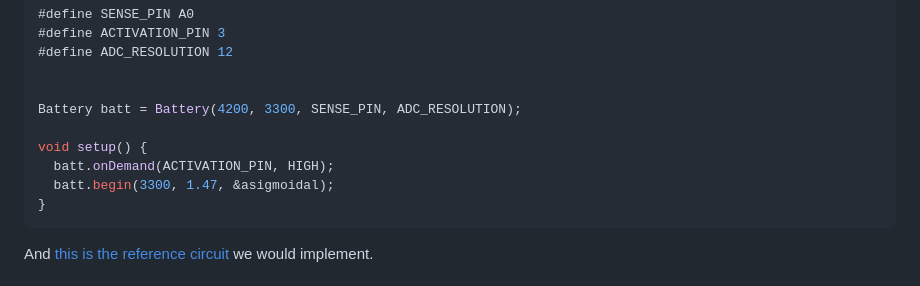
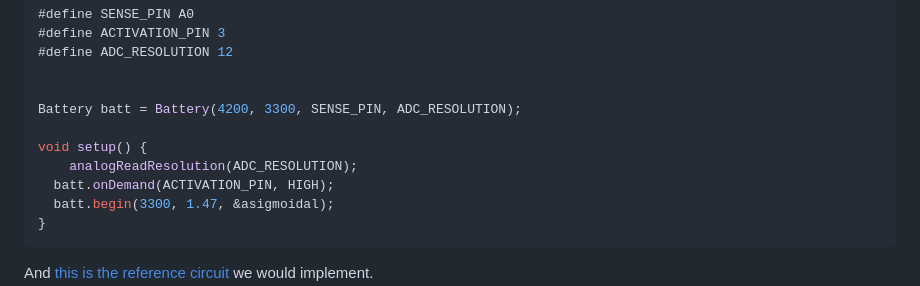
Before and after one commit to rlogiacco/BatterySense, a Markdown page: README.md, the part around the change. GitHub-like rendering.

```diff
--- a/README.md
+++ b/README.md
@@ -309,6 +309,7 @@ Having two batteries in parallel doesn't change anything in terms of provided vo
 Battery batt = Battery(4200, 3300, SENSE_PIN, ADC_RESOLUTION);
 
 void setup() {
+ 	analogReadResolution(ADC_RESOLUTION);
   batt.onDemand(ACTIVATION_PIN, HIGH);
   batt.begin(3300, 1.47, &asigmoidal);
 }
```
